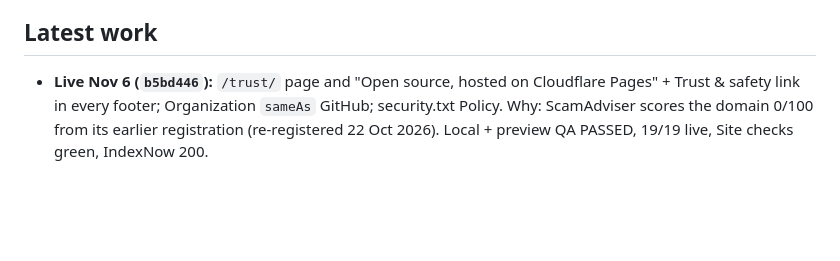
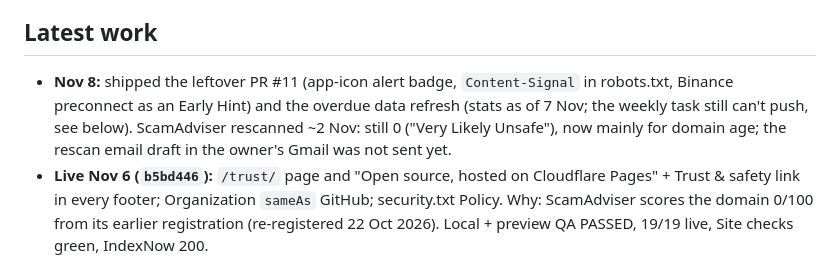
Before and after one commit to usaflees/cpt, a Markdown page: docs/knowledge/HANDOFF.md, the part around one of its changes. Rendered like a GitHub page; blank space fills up the shorter version.

Commit message:
STRATEGY/HANDOFF: A3 done, B2 spread deferred, Nov 8 status
Co-Authored-By: Claude Opus 5.5 <noreply@anthropic.com>
Claude-Session: https://claude.ai/code/session_01UCy5nDDu75J3XpnzjDoFVm

```diff
--- a/docs/knowledge/HANDOFF.md
+++ b/docs/knowledge/HANDOFF.md
@@ -44,6 +44,10 @@ of where things stand and what the owner wants. Details are in the files it link
     (strict CSP).
 
 ## Latest work
+- **Nov 8:** shipped the leftover PR #11 (app-icon alert badge, `Content-Signal` in robots.txt, Binance preconnect
+  as an Early Hint) and the overdue data refresh (stats as of 7 Nov; the weekly task still can't push, see below).
+  ScamAdviser rescanned ~2 Nov: still 0 ("Very Likely Unsafe"), now mainly for domain age; the rescan email draft
+  in the owner's Gmail was not sent yet.
 - **Live Nov 6 (`b5bd446`):** `/trust/` page and "Open source, hosted on Cloudflare Pages" + Trust & safety link in every
   footer; Organization `sameAs` GitHub; security.txt Policy. Why: ScamAdviser scores the domain 0/100 from its earlier
   registration (re-registered 22 Oct 2026). Local + preview QA PASSED, 19/19 live, Site checks green, IndexNow 200.
```
Also changed, not shown: other parts of docs/knowledge/HANDOFF.md (+1 -1 lines), docs/STRATEGY.md (+2 -2 lines).
